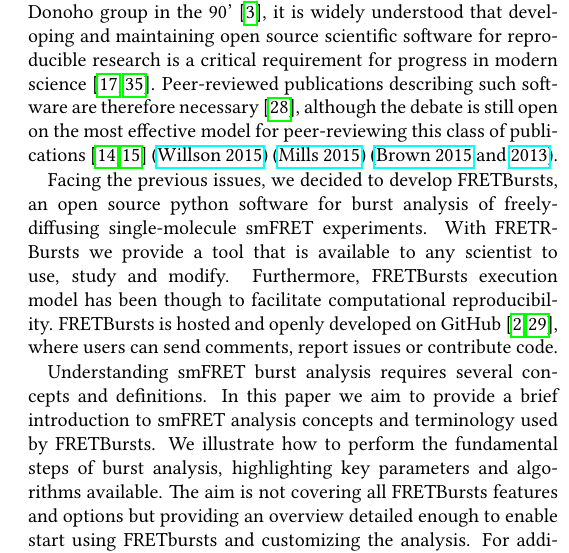
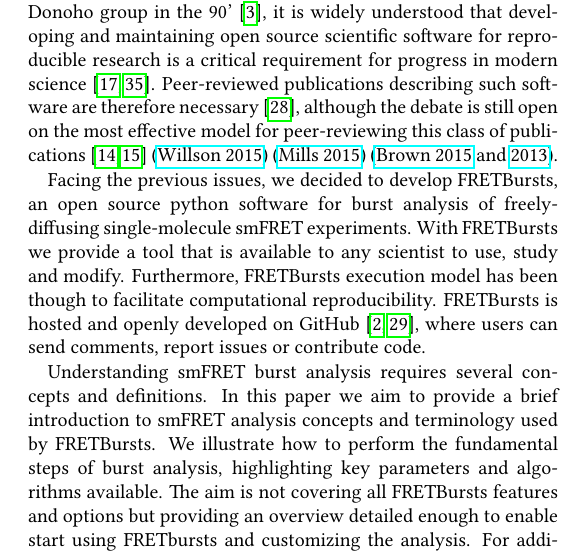
Before and after one commit to tritemio/fretbursts_paper, a LaTeX paper (main.tex, which reads Introduction.tex): part of one column of page 2 of 12, cut so that both start at the same text. Compiled offline with pdfLaTeX.

Commit message:
edited Introduction.tex

```diff
--- a/Introduction.tex
+++ b/Introduction.tex
@@ -56,7 +56,7 @@ class of publications~\cite{Check_Hayden_2013,Check_Hayden_2015}
 Facing the previous issues, we decided to develop FRETBursts,
 an open source python software for burst analysis of freely-diffusing
 single-molecule smFRET experiments.
-With FRETRBursts we provide a tool that is available to any scientist
+With FRETBursts we provide a tool that is available to any scientist
 to use, study and modify. Furthermore, FRETBursts execution model has been though
 to facilitate computational reproducibility.
 FRETBursts is hosted and openly developed on GitHub~\cite{Blischak_2016,Prli__2012},
```
